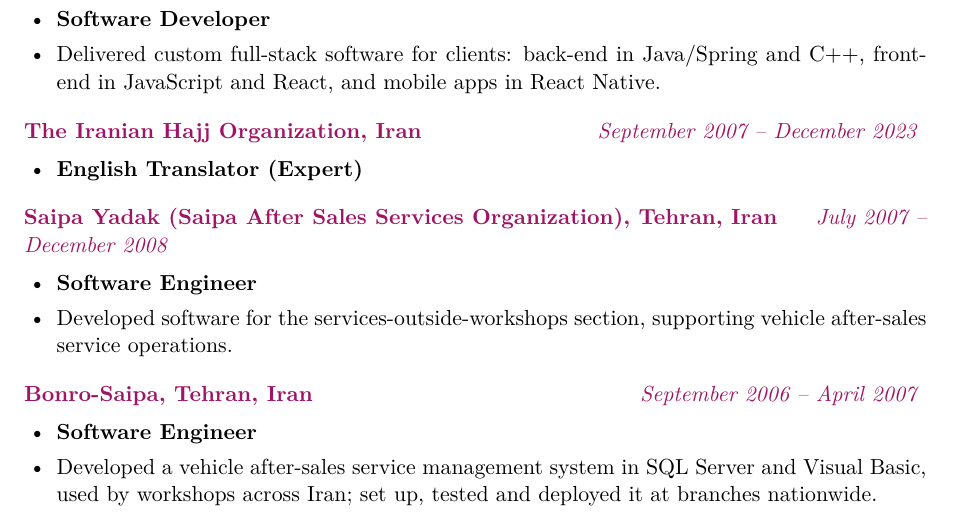
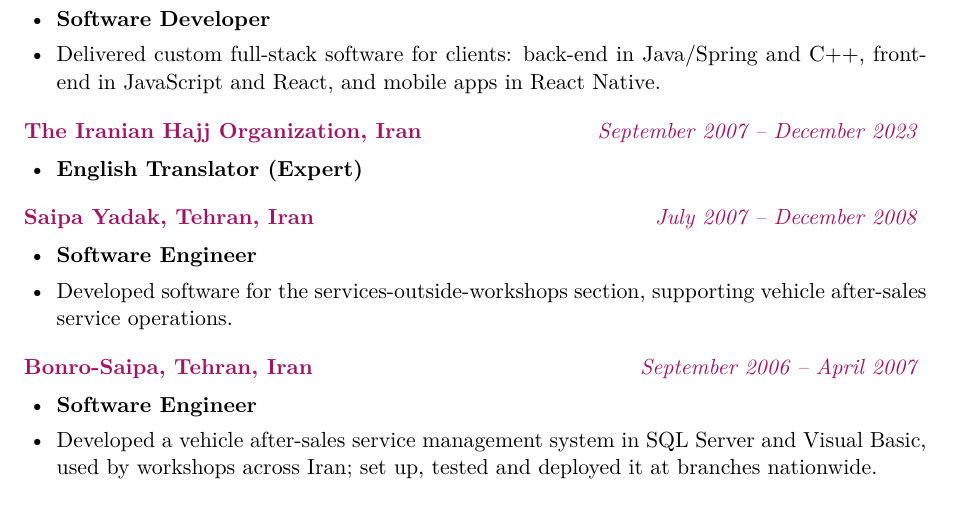
Before and after one commit to HamidMojarrad/hamidmojarad.github.io, a LaTeX CV (cv/cv.tex): part of page 2 of 5, cut so that both start at the same text. Compiled offline with pdfLaTeX.

Commit message:
Update cv/cv.tex

```diff
--- a/cv/cv.tex
+++ b/cv/cv.tex
@@ -142,7 +142,7 @@
           \item \textbf{English Translator (Expert)}
       \end{itemize}
 
-\item \textcolor{RedViolet}{\textbf{Saipa Yadak (Saipa After Sales Services Organization), Tehran, Iran} \hfill \textit{July 2007 – December 2008}} \vspace{0.5em}
+\item \textcolor{RedViolet}{\textbf{Saipa Yadak, Tehran, Iran} \hfill \textit{July 2007 – December 2008}} \vspace{0.5em}
       \begin{itemize}
           \item \textbf{Software Engineer}
           \item Developed software for the services-outside-workshops section, supporting vehicle after-sales service operations.
```
